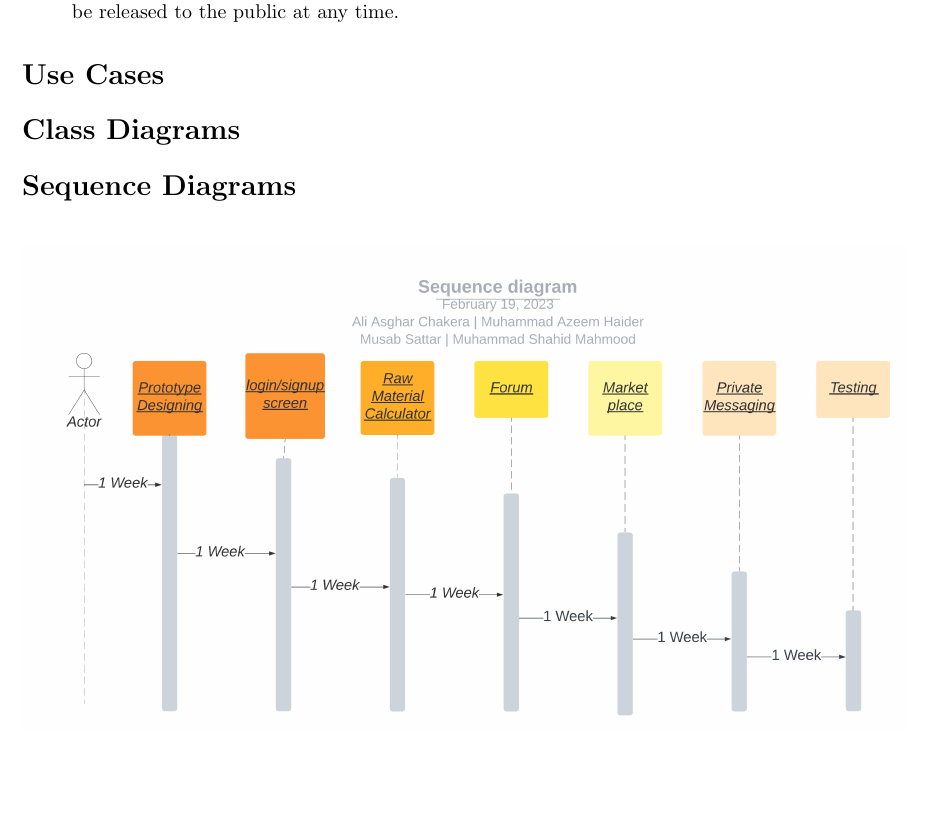
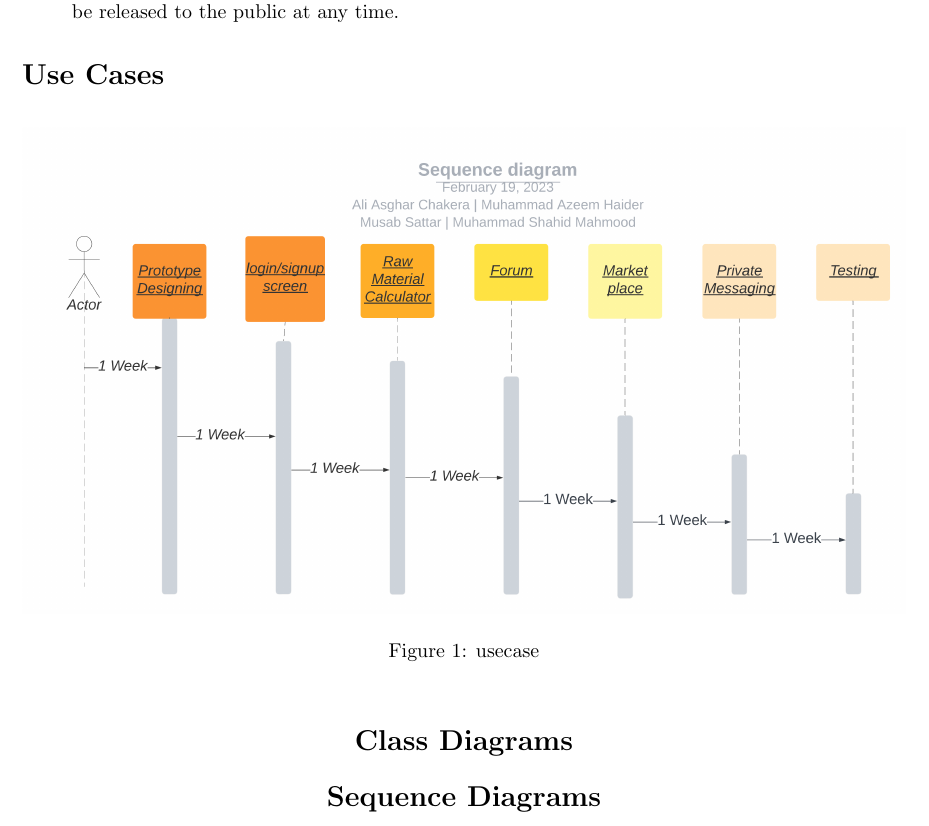
Before and after one commit to aliasgharchakera/thekedaar-hatao, a LaTeX document (Deliverable 4/main.tex): part of page 2 of 2 before the commit and part of page 2 of 3 after it, cut so that both start at the same text, the shorter picture padded with empty space. Compiled offline with pdfLaTeX.

Commit message:
use case commit

```diff
--- a/Deliverable 4/main.tex
+++ b/Deliverable 4/main.tex
@@ -76,6 +76,13 @@ registered on the application.
 \end{enumerate}
 
 \section*{Use Cases}
+\centering
+\begin{figure}[!h]
+    \includegraphics[width=1\linewidth]{Sequence diagram.png}
+    \caption{usecase}
+    \label{fig:seq}
+\end{figure}
+
 
 \section*{Class Diagrams}
 
```
Also changed, not shown: Deliverable 4/usecase.png (added).
